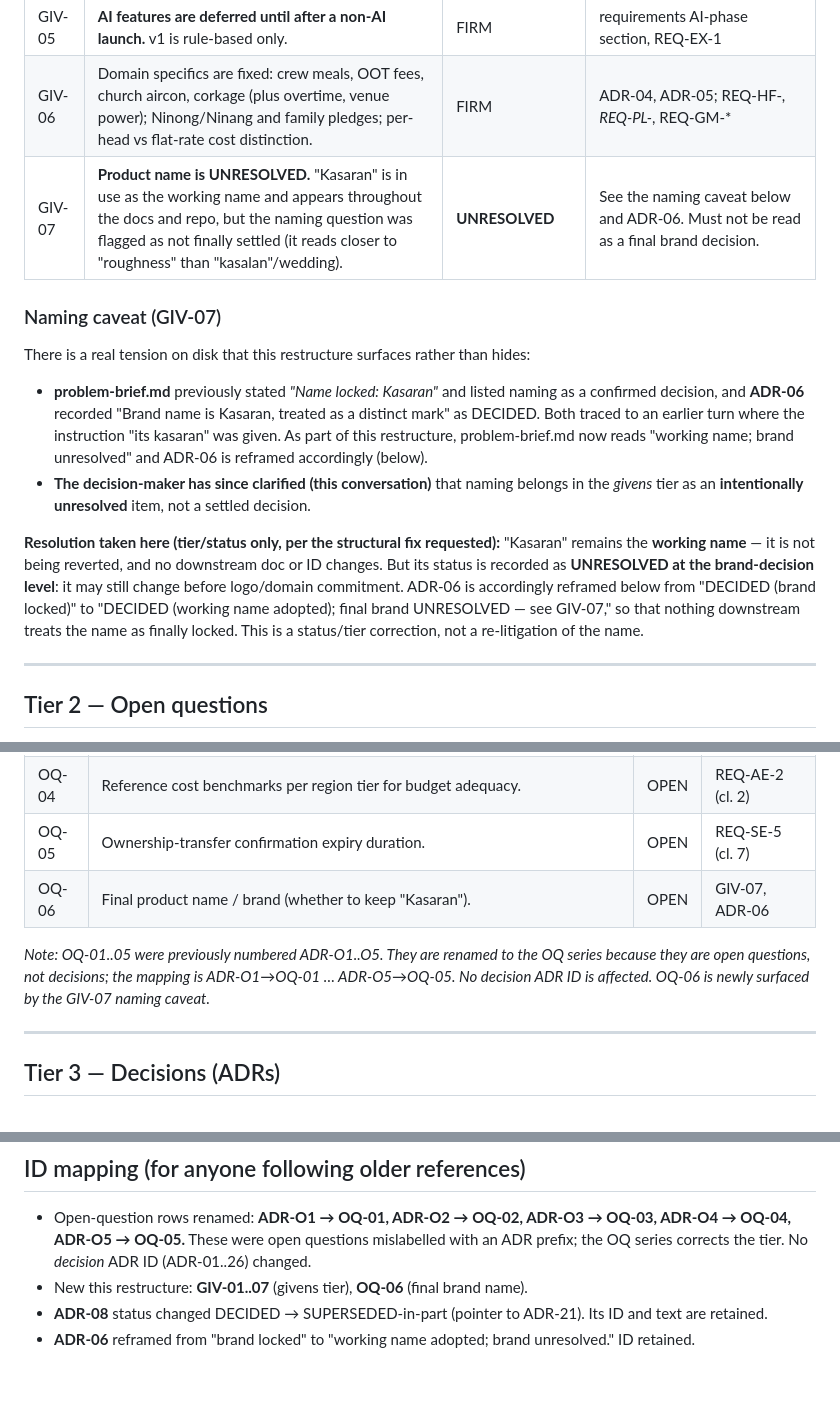
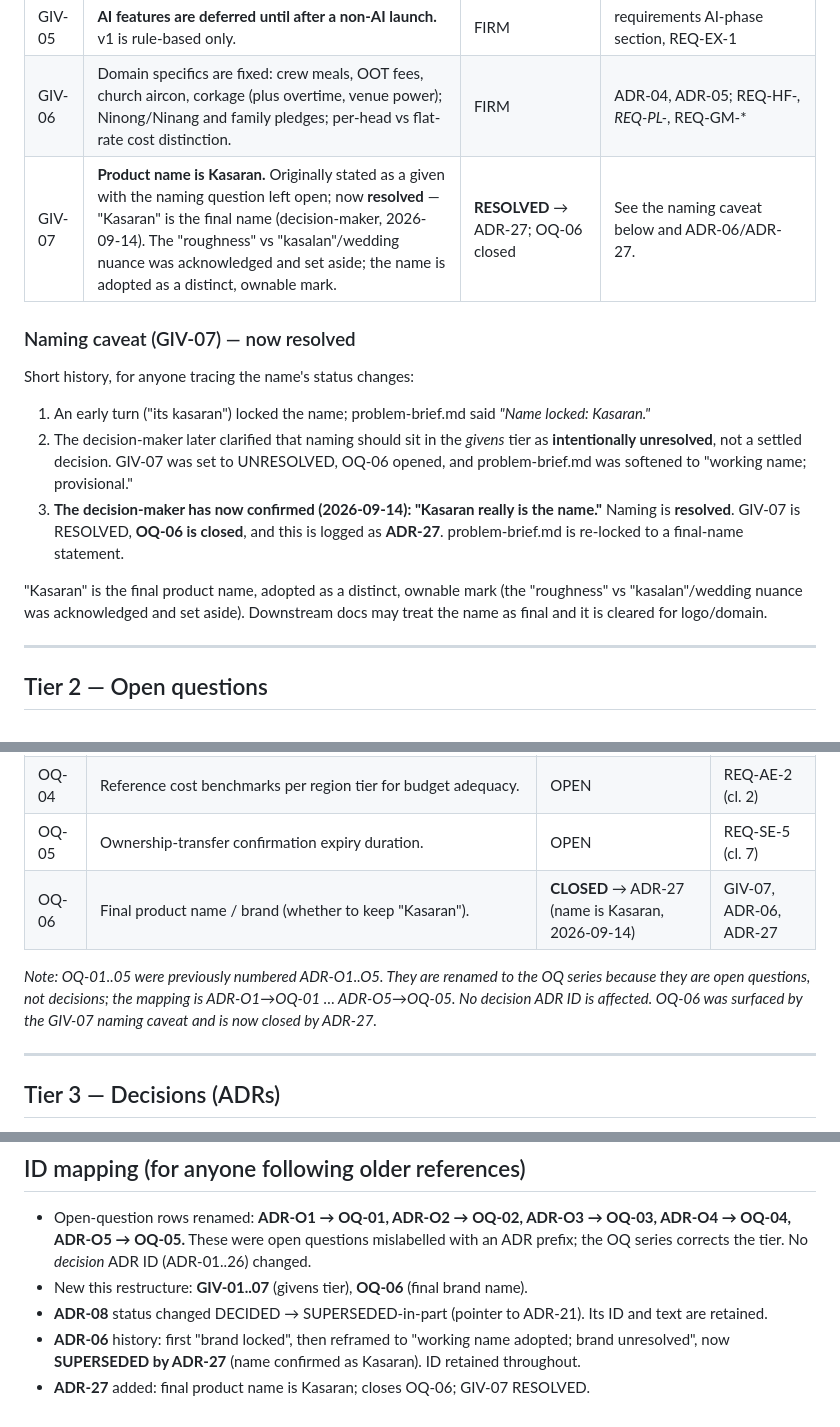
Before and after one commit to rhon-dev/Kasaran-App, a Markdown page: docs/decision-log.md, 3 parts joined by grey strips. Rendered like a GitHub page; blank space fills up the shorter version.

Commit message:
Resolve naming: Kasaran is the final product name (ADR-27)
Decision-maker confirmed "Kasaran really is the name." Closes the naming
question that was reopened as intentionally-unresolved last turn.

- ADR-27 added: final product name is Kasaran; adopted as a distinct,
  ownable mark; cleared for logo/domain.
- GIV-07 flipped UNRESOLVED -> RESOLVED (points to ADR-27).
- OQ-06 (final brand name) CLOSED by ADR-27.
- ADR-06 (working-name-only) marked SUPERSEDED by ADR-27; ID retained.
- problem-brief.md re-locked: naming note, confirmed-decisions item 7,
  and the closing line all state Kasaran as final; "cleared for
  logo/domain" restored.

Historical narrative of the name's status changes is retained in the
decision-log naming caveat as an audit trail; no decision ADR ID reused.

```diff
--- a/docs/decision-log.md
+++ b/docs/decision-log.md
@@ -32,16 +32,17 @@
 | GIV-04 | Conflict handling is **field-level last-write-wins with an immutable change log — NOT CRDTs**. | FIRM | ADR-08 recorded the mechanism; ADR-21 (D1) later refined the *clock authority* within this given, still LWW, still not CRDT |
 | GIV-05 | **AI features are deferred until after a non-AI launch.** v1 is rule-based only. | FIRM | requirements AI-phase section, REQ-EX-1 |
 | GIV-06 | Domain specifics are fixed: crew meals, OOT fees, church aircon, corkage (plus overtime, venue power); Ninong/Ninang and family pledges; per-head vs flat-rate cost distinction. | FIRM | ADR-04, ADR-05; REQ-HF-*, REQ-PL-*, REQ-GM-* |
-| GIV-07 | **Product name is UNRESOLVED.** "Kasaran" is in use as the working name and appears throughout the docs and repo, but the naming question was flagged as not finally settled (it reads closer to "roughness" than "kasalan"/wedding). | **UNRESOLVED** | See the naming caveat below and ADR-06. Must not be read as a final brand decision. |
+| GIV-07 | **Product name is Kasaran.** Originally stated as a given with the naming question left open; now **resolved** — "Kasaran" is the final name (decision-maker, 2026-09-14). The "roughness" vs "kasalan"/wedding nuance was acknowledged and set aside; the name is adopted as a distinct, ownable mark. | **RESOLVED** → ADR-27; OQ-06 closed | See the naming caveat below and ADR-06/ADR-27. |
 
-### Naming caveat (GIV-07)
+### Naming caveat (GIV-07) — now resolved
 
-There is a real tension on disk that this restructure surfaces rather than hides:
+Short history, for anyone tracing the name's status changes:
 
-- **problem-brief.md** previously stated *"Name locked: Kasaran"* and listed naming as a confirmed decision, and **ADR-06** recorded "Brand name is Kasaran, treated as a distinct mark" as DECIDED. Both traced to an earlier turn where the instruction "its kasaran" was given. As part of this restructure, problem-brief.md now reads "working name; brand unresolved" and ADR-06 is reframed accordingly (below).
-- **The decision-maker has since clarified (this conversation)** that naming belongs in the *givens* tier as an **intentionally unresolved** item, not a settled decision.
+1. An early turn ("its kasaran") locked the name; problem-brief.md said *"Name locked: Kasaran."*
+2. The decision-maker later clarified that naming should sit in the *givens* tier as **intentionally unresolved**, not a settled decision. GIV-07 was set to UNRESOLVED, OQ-06 opened, and problem-brief.md was softened to "working name; provisional."
+3. **The decision-maker has now confirmed (2026-09-14): "Kasaran really is the name."** Naming is **resolved**. GIV-07 is RESOLVED, **OQ-06 is closed**, and this is logged as **ADR-27**. problem-brief.md is re-locked to a final-name statement.
 
-**Resolution taken here (tier/status only, per the structural fix requested):** "Kasaran" remains the **working name** — it is not being reverted, and no downstream doc or ID changes. But its status is recorded as **UNRESOLVED at the brand-decision level**: it may still change before logo/domain commitment. ADR-06 is accordingly reframed below from "DECIDED (brand locked)" to "DECIDED (working name adopted); final brand UNRESOLVED — see GIV-07," so that nothing downstream treats the name as finally locked. This is a status/tier correction, not a re-litigation of the name.
+"Kasaran" is the final product name, adopted as a distinct, ownable mark (the "roughness" vs "kasalan"/wedding nuance was acknowledged and set aside). Downstream docs may treat the name as final and it is cleared for logo/domain.
 
 ---
 
@@ -56,9 +57,9 @@ There is a real tension on disk that this restructure surfaces rather than hides
 | OQ-03 | Force-wipe vs wipe-offer for the removed partner's local copy. Current plan offers, does not force. | OPEN | SEC-08, REQ-SE-6 (cl. 7) |
 | OQ-04 | Reference cost benchmarks per region tier for budget adequacy. | OPEN | REQ-AE-2 (cl. 2) |
 | OQ-05 | Ownership-transfer confirmation expiry duration. | OPEN | REQ-SE-5 (cl. 7) |
-| OQ-06 | Final product name / brand (whether to keep "Kasaran"). | OPEN | GIV-07, ADR-06 |
+| OQ-06 | Final product name / brand (whether to keep "Kasaran"). | **CLOSED** → ADR-27 (name is Kasaran, 2026-09-14) | GIV-07, ADR-06, ADR-27 |
 
-*Note: OQ-01..05 were previously numbered ADR-O1..O5. They are renamed to the OQ series because they are open questions, not decisions; the mapping is ADR-O1→OQ-01 … ADR-O5→OQ-05. No decision ADR ID is affected. OQ-06 is newly surfaced by the GIV-07 naming caveat.*
+*Note: OQ-01..05 were previously numbered ADR-O1..O5. They are renamed to the OQ series because they are open questions, not decisions; the mapping is ADR-O1→OQ-01 … ADR-O5→OQ-05. No decision ADR ID is affected. OQ-06 was surfaced by the GIV-07 naming caveat and is now closed by ADR-27.*
 
 ---
 
@@ -156,4 +158,5 @@ There is a real tension on disk that this restructure surfaces rather than hides
 - Open-question rows renamed: **ADR-O1 → OQ-01, ADR-O2 → OQ-02, ADR-O3 → OQ-03, ADR-O4 → OQ-04, ADR-O5 → OQ-05.** These were open questions mislabelled with an ADR prefix; the OQ series corrects the tier. No *decision* ADR ID (ADR-01..26) changed.
 - New this restructure: **GIV-01..07** (givens tier), **OQ-06** (final brand name).
 - **ADR-08** status changed DECIDED → SUPERSEDED-in-part (pointer to ADR-21). Its ID and text are retained.
-- **ADR-06** reframed from "brand locked" to "working name adopted; brand unresolved." ID retained.
+- **ADR-06** history: first "brand locked", then reframed to "working name adopted; brand unresolved", now **SUPERSEDED by ADR-27** (name confirmed as Kasaran). ID retained throughout.
+- **ADR-27** added: final product name is Kasaran; closes OQ-06; GIV-07 RESOLVED.
```
Also changed, not shown: other parts of docs/decision-log.md (+2 -1 lines), docs/problem-brief.md (+4 -4 lines).
